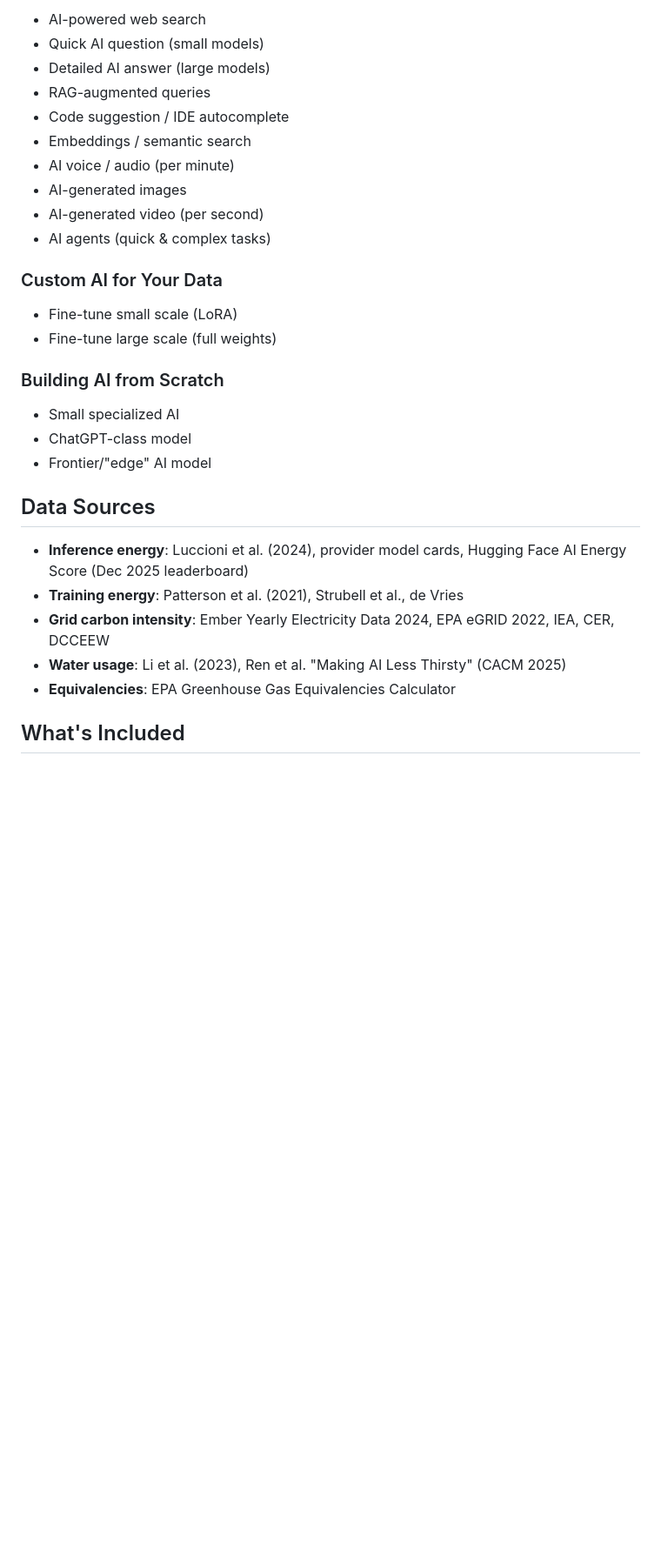
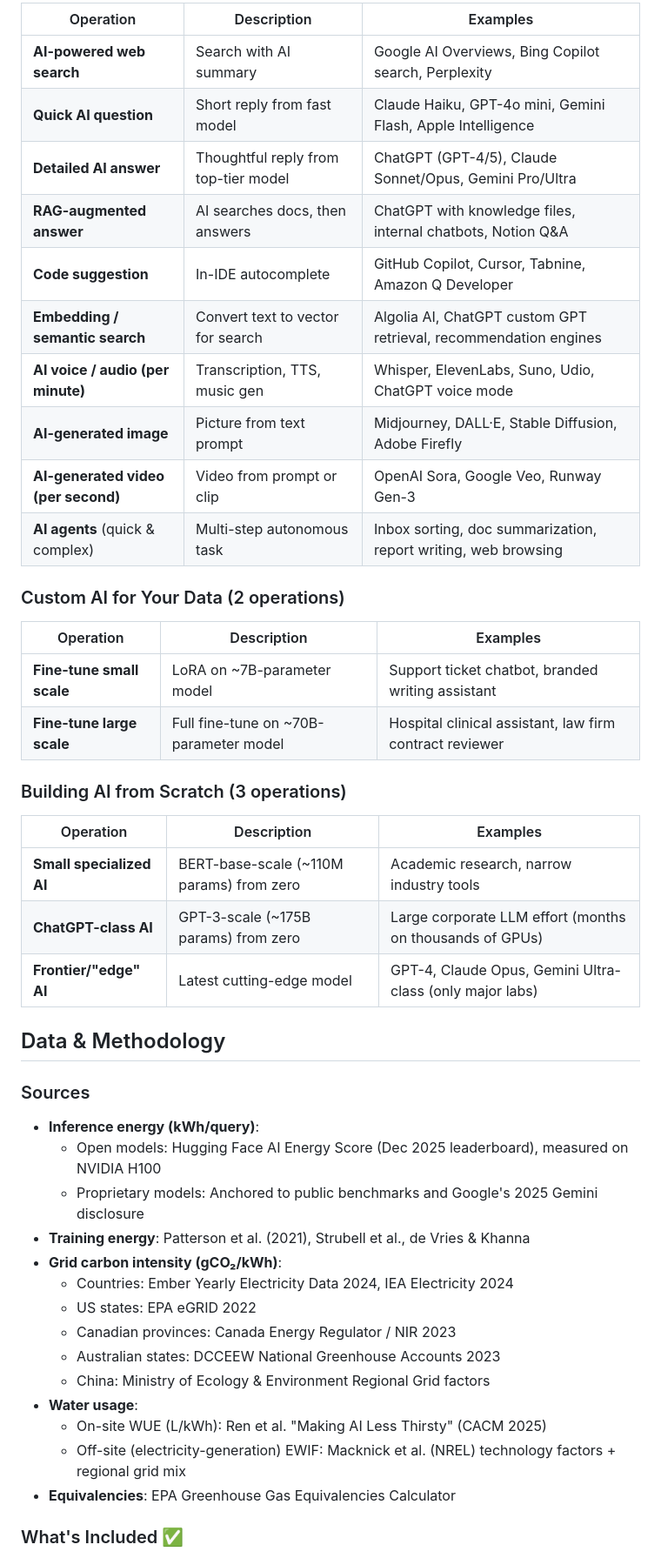
Before and after one commit to drewwheadon-hub/Fun-stuff, a Markdown page: README.md, the part around one of its changes. Shown at 87% size. Drawn GitHub-style; blank space fills up the shorter version.

Commit message:
Update README.md to match current index.html version with comprehensive operation descriptions, data sources, and methodology

```diff
--- a/README.md
+++ b/README.md
@@ -48,33 +55,50 @@ All numbers are **order-of-magnitude estimates** useful for comparison, not for
 
-- AI-powered web search
-- Quick AI question (small models)
-- Detailed AI answer (large models)
-- RAG-augmented queries
-- Code suggestion / IDE autocomplete
-- Embeddings / semantic search
-- AI voice / audio (per minute)
-- AI-generated images
-- AI-generated video (per second)
-- AI agents (quick & complex tasks)
+| Operation | Description | Examples |
+|-----------|-------------|----------|
+| **AI-powered web search** | Search with AI summary | Google AI Overviews, Bing Copilot search, Perplexity |
+| **Quick AI question** | Short reply from fast model | Claude Haiku, GPT-4o mini, Gemini Flash, Apple Intelligence |
+| **Detailed AI answer** | Thoughtful reply from top-tier model | ChatGPT (GPT-4/5), Claude Sonnet/Opus, Gemini Pro/Ultra |
+| **RAG-augmented answer** | AI searches docs, then answers | ChatGPT with knowledge files, internal chatbots, Notion Q&A |
+| **Code suggestion** | In-IDE autocomplete | GitHub Copilot, Cursor, Tabnine, Amazon Q Developer |
+| **Embedding / semantic search** | Convert text to vector for search | Algolia AI, ChatGPT custom GPT retrieval, recommendation engines |
+| **AI voice / audio (per minute)** | Transcription, TTS, music gen | Whisper, ElevenLabs, Suno, Udio, ChatGPT voice mode |
+| **AI-generated image** | Picture from text prompt | Midjourney, DALL·E, Stable Diffusion, Adobe Firefly |
+| **AI-generated video (per second)** | Video from prompt or clip | OpenAI Sora, Google Veo, Runway Gen-3 |
+| **AI agents** (quick & complex) | Multi-step autonomous task | Inbox sorting, doc summarization, report writing, web browsing |
 
-### Custom AI for Your Data
+### Custom AI for Your Data (2 operations)
 
-- Fine-tune small scale (LoRA)
-- Fine-tune large scale (full weights)
+| Operation | Description | Examples |
+|-----------|-------------|----------|
+| **Fine-tune small scale** | LoRA on ~7B-parameter model | Support ticket chatbot, branded writing assistant |
+| **Fine-tune large scale** | Full fine-tune on ~70B-parameter model | Hospital clinical assistant, law firm contract reviewer |
 
-### Building AI from Scratch
+### Building AI from Scratch (3 operations)
 
-- Small specialized AI
-- ChatGPT-class model
-- Frontier/"edge" AI model
+| Operation | Description | Examples |
+|-----------|-------------|----------|
+| **Small specialized AI** | BERT-base-scale (~110M params) from zero | Academic research, narrow industry tools |
+| **ChatGPT-class AI** | GPT-3-scale (~175B params) from zero | Large corporate LLM effort (months on thousands of GPUs) |
+| **Frontier/"edge" AI** | Latest cutting-edge model | GPT-4, Claude Opus, Gemini Ultra-class (only major labs) |
 
-## Data Sources
+## Data & Methodology
 
-- **Inference energy**: Luccioni et al. (2024), provider model cards, Hugging Face AI Energy Score (Dec 2025 leaderboard)
-- **Training energy**: Patterson et al. (2021), Strubell et al., de Vries
-- **Grid carbon intensity**: Ember Yearly Electricity Data 2024, EPA eGRID 2022, IEA, CER, DCCEEW
-- **Water usage**: Li et al. (2023), Ren et al. "Making AI Less Thirsty" (CACM 2025)
+### Sources
+
+- **Inference energy (kWh/query)**:
+  - Open models: Hugging Face AI Energy Score (Dec 2025 leaderboard), measured on NVIDIA H100
+  - Proprietary models: Anchored to public benchmarks and Google's 2025 Gemini disclosure
+- **Training energy**: Patterson et al. (2021), Strubell et al., de Vries & Khanna
+- **Grid carbon intensity (gCO₂/kWh)**:
+  - Countries: Ember Yearly Electricity Data 2024, IEA Electricity 2024
+  - US states: EPA eGRID 2022
+  - Canadian provinces: Canada Energy Regulator / NIR 2023
+  - Australian states: DCCEEW National Greenhouse Accounts 2023
+  - China: Ministry of Ecology & Environment Regional Grid factors
+- **Water usage**:
+  - On-site WUE (L/kWh): Ren et al. "Making AI Less Thirsty" (CACM 2025)
+  - Off-site (electricity-generation) EWIF: Macknick et al. (NREL) technology factors + regional grid mix
 - **Equivalencies**: EPA Greenhouse Gas Equivalencies Calculator
 
-## What's Included
+### What's Included ✅
 
```
Also changed, not shown: other parts of README.md (+119 -82 lines).
